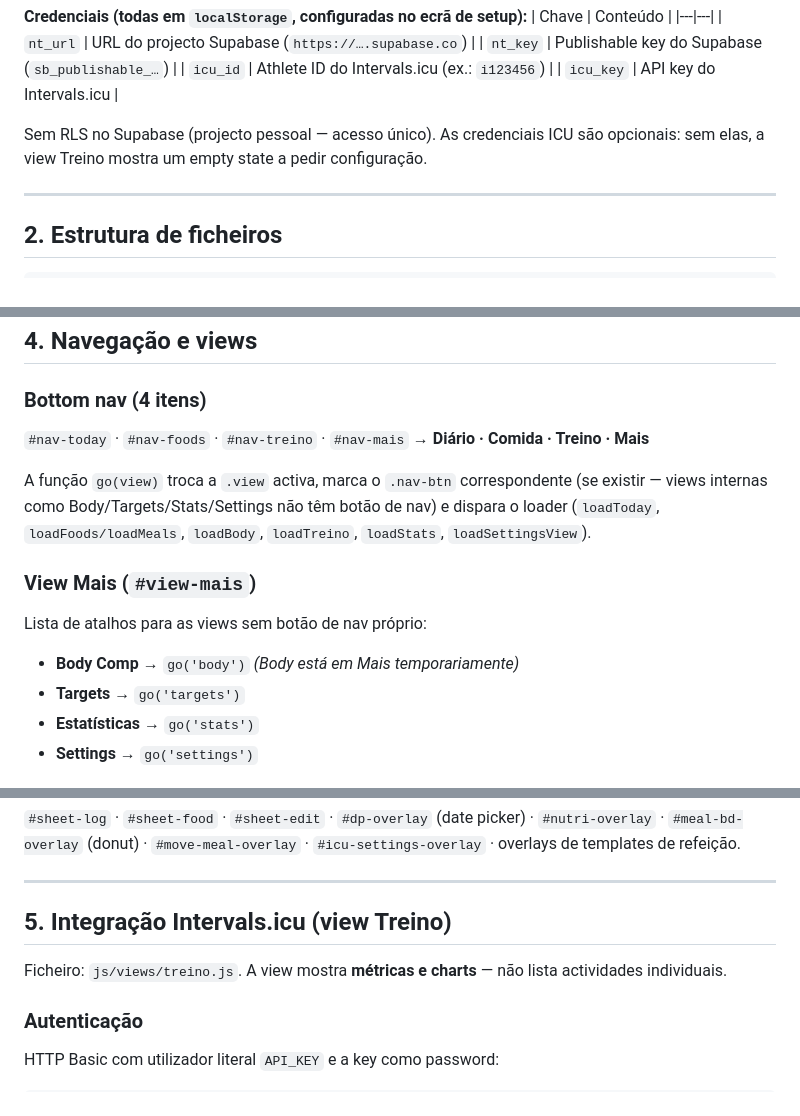
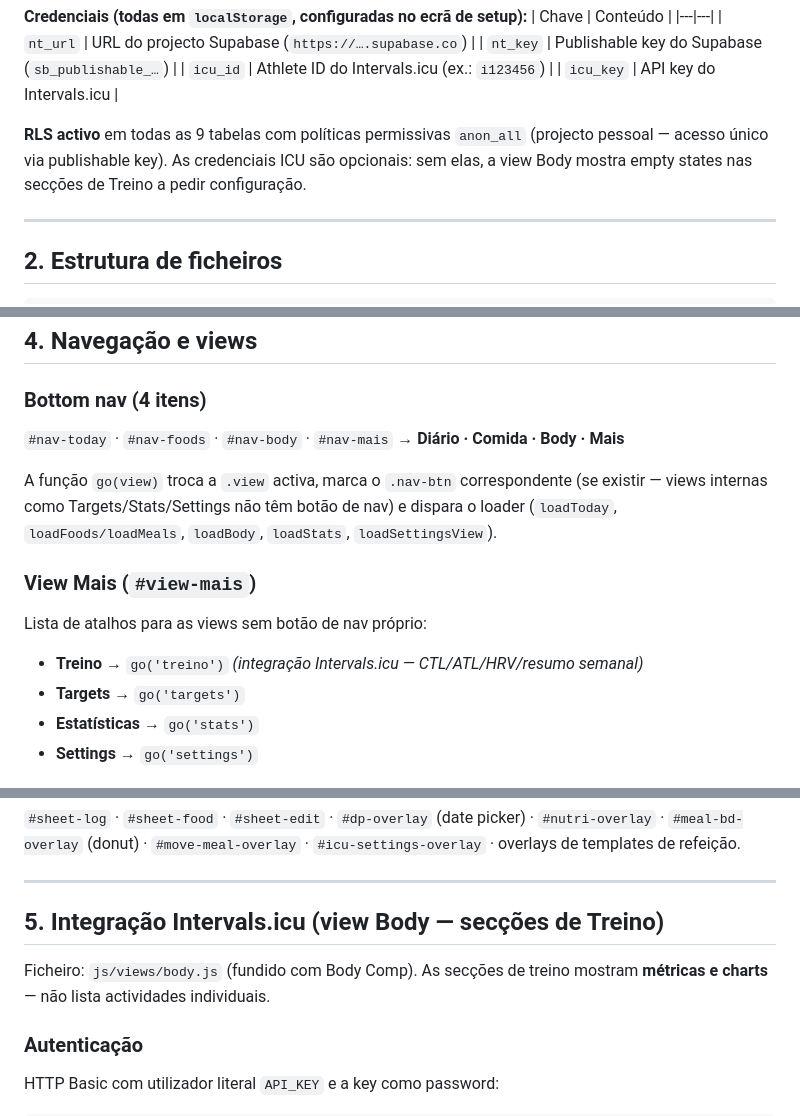
Before and after one commit to JustAnotherDud/baseline, a Markdown page: baseline-handoff.md, 3 parts joined by grey strips. Drawn GitHub-style.

```diff
--- a/baseline-handoff.md
+++ b/baseline-handoff.md
@@ -36,7 +36,7 @@ Sem build step, sem bundler, sem framework.
 | `icu_id` | Athlete ID do Intervals.icu (ex.: `i123456`) |
 | `icu_key` | API key do Intervals.icu |
 
-Sem RLS no Supabase (projecto pessoal — acesso único). As credenciais ICU são opcionais: sem elas, a view Treino mostra um empty state a pedir configuração.
+**RLS activo** em todas as 9 tabelas com políticas permissivas `anon_all` (projecto pessoal — acesso único via publishable key). As credenciais ICU são opcionais: sem elas, a view Body mostra empty states nas secções de Treino a pedir configuração.
 
 ---
 
@@ -196,14 +197,14 @@ Lida pela view Body. Uma linha por data de pesagem.
 ## 4. Navegação e views
 
 ### Bottom nav (4 itens)
-`#nav-today` · `#nav-foods` · `#nav-treino` · `#nav-mais`
-→ **Diário · Comida · Treino · Mais**
+`#nav-today` · `#nav-foods` · `#nav-body` · `#nav-mais`
+→ **Diário · Comida · Body · Mais**
 
-A função `go(view)` troca a `.view` activa, marca o `.nav-btn` correspondente (se existir — views internas como Body/Targets/Stats/Settings não têm botão de nav) e dispara o loader (`loadToday`, `loadFoods/loadMeals`, `loadBody`, `loadTreino`, `loadStats`, `loadSettingsView`).
+A função `go(view)` troca a `.view` activa, marca o `.nav-btn` correspondente (se existir — views internas como Targets/Stats/Settings não têm botão de nav) e dispara o loader (`loadToday`, `loadFoods/loadMeals`, `loadBody`, `loadStats`, `loadSettingsView`).
 
 ### View **Mais** (`#view-mais`)
 Lista de atalhos para as views sem botão de nav próprio:
-- **Body Comp** → `go('body')` *(Body está em Mais temporariamente)*
+- **Treino** → `go('treino')` *(integração Intervals.icu — CTL/ATL/HRV/resumo semanal)*
 - **Targets** → `go('targets')`
 - **Estatísticas** → `go('stats')`
 - **Settings** → `go('settings')`
@@ -256,9 +262,9 @@ Ver secção 5.
 
 ---
 
-## 5. Integração Intervals.icu (view Treino)
+## 5. Integração Intervals.icu (view Body — secções de Treino)
 
-Ficheiro: `js/views/treino.js`. A view mostra **métricas e charts** — não lista actividades individuais.
+Ficheiro: `js/views/body.js` (fundido com Body Comp). As secções de treino mostram **métricas e charts** — não lista actividades individuais.
 
 ### Autenticação
 HTTP Basic com utilizador literal `API_KEY` e a key como password:
```
Also changed, not shown: other parts of baseline-handoff.md (+24 -12 lines).
